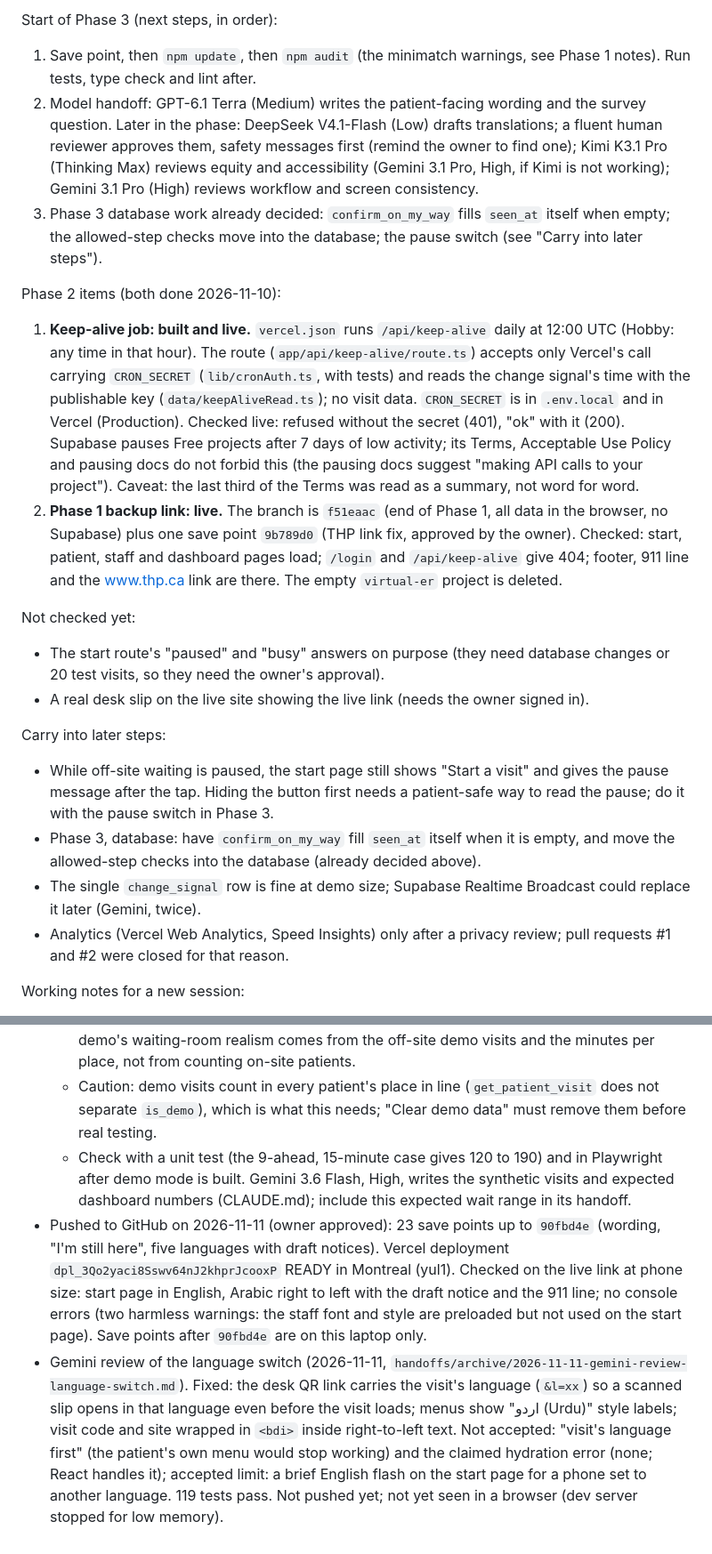
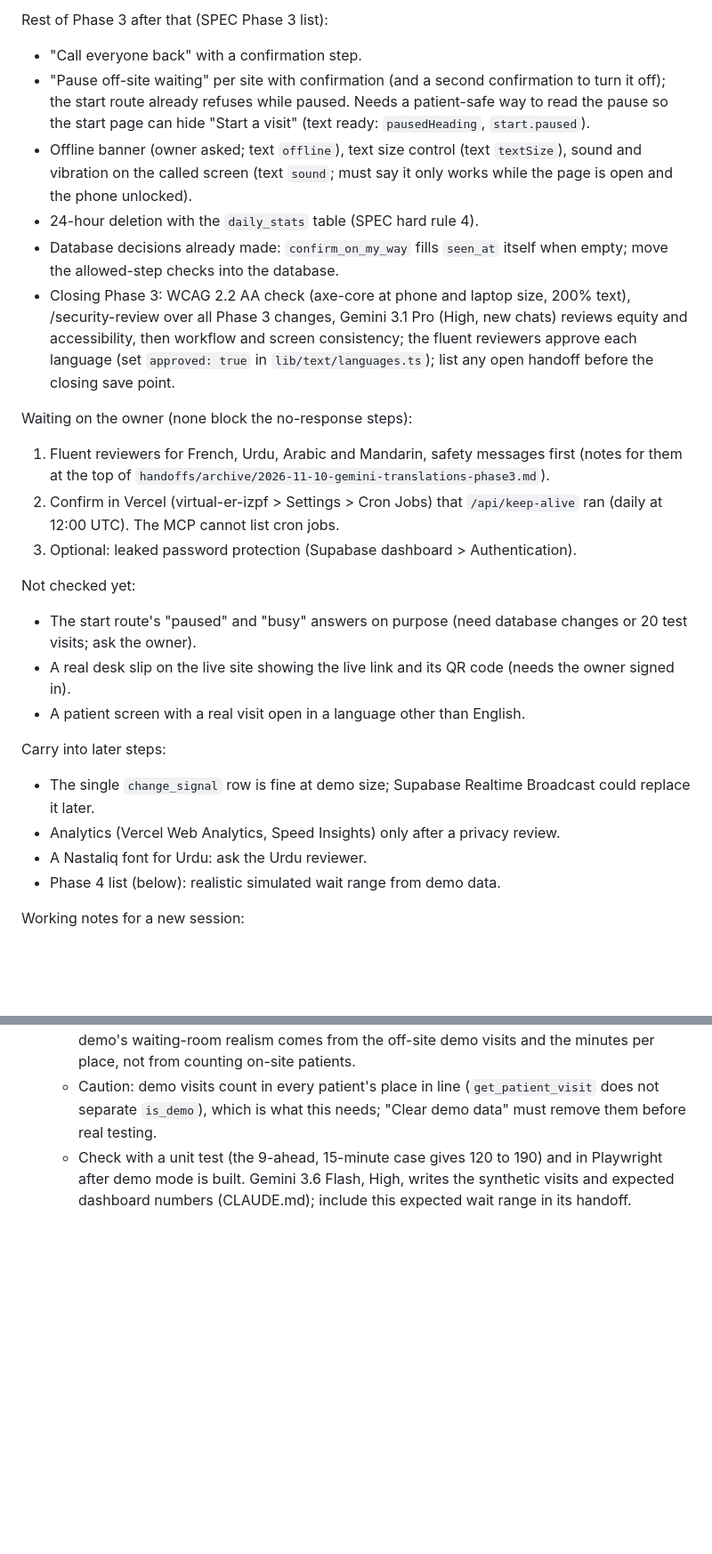
Before and after one commit to mgoldenitz/virtual-er, a Markdown page: PROGRESS.md, 2 parts joined by grey strips. Shown at 89% size. Rendered like a GitHub page; blank space fills up the shorter version.

```diff
--- a/PROGRESS.md
+++ b/PROGRESS.md
@@ -114,21 +121,26 @@ Waiting on the owner (none of these block Phase 3):
 
-Start of Phase 3 (next steps, in order):
-1. Save point, then `npm update`, then `npm audit` (the minimatch warnings, see Phase 1 notes). Run tests, type check and lint after.
-2. Model handoff: GPT-6.1 Terra (Medium) writes the patient-facing wording and the survey question. Later in the phase: DeepSeek V4.1-Flash (Low) drafts translations; a fluent human reviewer approves them, safety messages first (remind the owner to find one); Kimi K3.1 Pro (Thinking Max) reviews equity and accessibility (Gemini 3.1 Pro, High, if Kimi is not working); Gemini 3.1 Pro (High) reviews workflow and screen consistency.
-3. Phase 3 database work already decided: `confirm_on_my_way` fills `seen_at` itself when empty; the allowed-step checks move into the database; the pause switch (see "Carry into later steps").
+Rest of Phase 3 after that (SPEC Phase 3 list):
+- "Call everyone back" with a confirmation step.
+- "Pause off-site waiting" per site with confirmation (and a second confirmation to turn it off); the start route already refuses while paused. Needs a patient-safe way to read the pause so the start page can hide "Start a visit" (text ready: `pausedHeading`, `start.paused`).
+- Offline banner (owner asked; text `offline`), text size control (text `textSize`), sound and vibration on the called screen (text `sound`; must say it only works while the page is open and the phone unlocked).
+- 24-hour deletion with the `daily_stats` table (SPEC hard rule 4).
+- Database decisions already made: `confirm_on_my_way` fills `seen_at` itself when empty; move the allowed-step checks into the database.
+- Closing Phase 3: WCAG 2.2 AA check (axe-core at phone and laptop size, 200% text), /security-review over all Phase 3 changes, Gemini 3.1 Pro (High, new chats) reviews equity and accessibility, then workflow and screen consistency; the fluent reviewers approve each language (set `approved: true` in `lib/text/languages.ts`); list any open handoff before the closing save point.
 
-Phase 2 items (both done 2026-11-10):
-1. **Keep-alive job: built and live.** `vercel.json` runs `/api/keep-alive` daily at 12:00 UTC (Hobby: any time in that hour). The route (`app/api/keep-alive/route.ts`) accepts only Vercel's call carrying `CRON_SECRET` (`lib/cronAuth.ts`, with tests) and reads the change signal's time with the publishable key (`data/keepAliveRead.ts`); no visit data. `CRON_SECRET` is in `.env.local` and in Vercel (Production). Checked live: refused without the secret (401), "ok" with it (200). Supabase pauses Free projects after 7 days of low activity; its Terms, Acceptable Use Policy and pausing docs do not forbid this (the pausing docs suggest "making API calls to your project"). Caveat: the last third of the Terms was read as a summary, not word for word.
-2. **Phase 1 backup link: live.** The branch is `f51eaac` (end of Phase 1, all data in the browser, no Supabase) plus one save point `9b789d0` (THP link fix, approved by the owner). Checked: start, patient, staff and dashboard pages load; `/login` and `/api/keep-alive` give 404; footer, 911 line and the www.thp.ca link are there. The empty `virtual-er` project is deleted.
+Waiting on the owner (none block the no-response steps):
+1. Fluent reviewers for French, Urdu, Arabic and Mandarin, safety messages first (notes for them at the top of `handoffs/archive/2026-11-10-gemini-translations-phase3.md`).
+2. Confirm in Vercel (virtual-er-izpf > Settings > Cron Jobs) that `/api/keep-alive` ran (daily at 12:00 UTC). The MCP cannot list cron jobs.
+3. Optional: leaked password protection (Supabase dashboard > Authentication).
 
 Not checked yet:
-- The start route's "paused" and "busy" answers on purpose (they need database changes or 20 test visits, so they need the owner's approval).
-- A real desk slip on the live site showing the live link (needs the owner signed in).
+- The start route's "paused" and "busy" answers on purpose (need database changes or 20 test visits; ask the owner).
+- A real desk slip on the live site showing the live link and its QR code (needs the owner signed in).
+- A patient screen with a real visit open in a language other than English.
 
 Carry into later steps:
-- While off-site waiting is paused, the start page still shows "Start a visit" and gives the pause message after the tap. Hiding the button first needs a patient-safe way to read the pause; do it with the pause switch in Phase 3.
-- Phase 3, database: have `confirm_on_my_way` fill `seen_at` itself when it is empty, and move the allowed-step checks into the database (already decided above).
-- The single `change_signal` row is fine at demo size; Supabase Realtime Broadcast could replace it later (Gemini, twice).
-- Analytics (Vercel Web Analytics, Speed Insights) only after a privacy review; pull requests #1 and #2 were closed for that reason.
+- The single `change_signal` row is fine at demo size; Supabase Realtime Broadcast could replace it later.
+- Analytics (Vercel Web Analytics, Speed Insights) only after a privacy review.
+- A Nastaliq font for Urdu: ask the Urdu reviewer.
+- Phase 4 list (below): realistic simulated wait range from demo data.
 
 Working notes for a new session:
@@ -167,5 +185,3 @@ Started 2026-11-10 (evening).
   - Decided (owner, 2026-11-11): place in line stays off-site only. It counts only visits with status waiting (off-site) at the same site; patients waiting inside the hospital (declined, not eligible), called-back visits and untriaged visits from home never add places. So the demo's waiting-room realism comes from the off-site demo visits and the minutes per place, not from counting on-site patients.
   - Caution: demo visits count in every patient's place in line (`get_patient_visit` does not separate `is_demo`), which is what this needs; "Clear demo data" must remove them before real testing.
   - Check with a unit test (the 9-ahead, 15-minute case gives 120 to 190) and in Playwright after demo mode is built. Gemini 3.6 Flash, High, writes the synthetic visits and expected dashboard numbers (CLAUDE.md); include this expected wait range in its handoff.
-- Pushed to GitHub on 2026-11-11 (owner approved): 23 save points up to `90fbd4e` (wording, "I'm still here", five languages with draft notices). Vercel deployment `dpl_3Qo2yaci8Sswv64nJ2khprJcooxP` READY in Montreal (yul1). Checked on the live link at phone size: start page in English, Arabic right to left with the draft notice and the 911 line; no console errors (two harmless warnings: the staff font and style are preloaded but not used on the start page). Save points after `90fbd4e` are on this laptop only.
-- Gemini review of the language switch (2026-11-11, `handoffs/archive/2026-11-11-gemini-review-language-switch.md`). Fixed: the desk QR link carries the visit's language (`&l=xx`) so a scanned slip opens in that language even before the visit loads; menus show "اردو (Urdu)" style labels; visit code and site wrapped in `<bdi>` inside right-to-left text. Not accepted: "visit's language first" (the patient's own menu would stop working) and the claimed hydration error (none; React handles it); accepted limit: a brief English flash on the start page for a phone set to another language. 119 tests pass. Not pushed yet; not yet seen in a browser (dev server stopped for low memory).
```
Also changed, not shown: other parts of PROGRESS.md (+33 -20 lines), screenshots/phase3-live-qr-arabic-phone.png (added).
